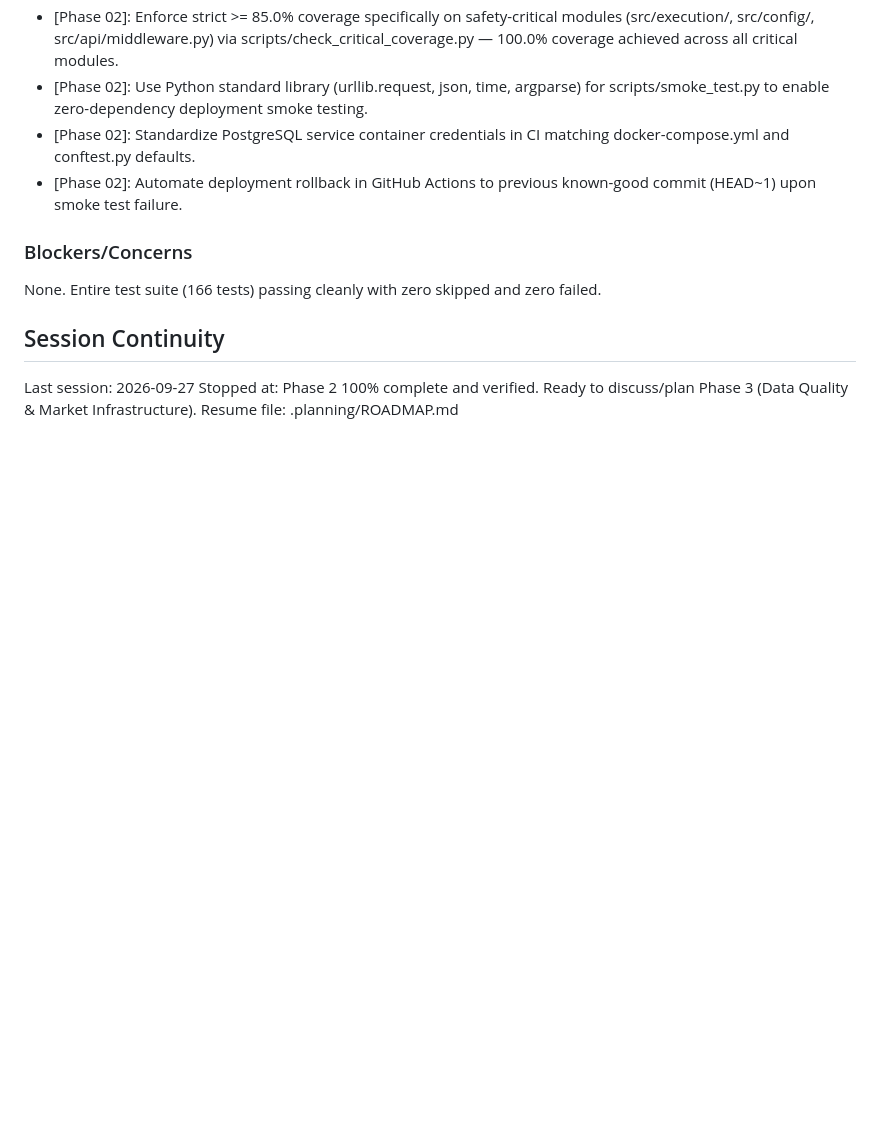
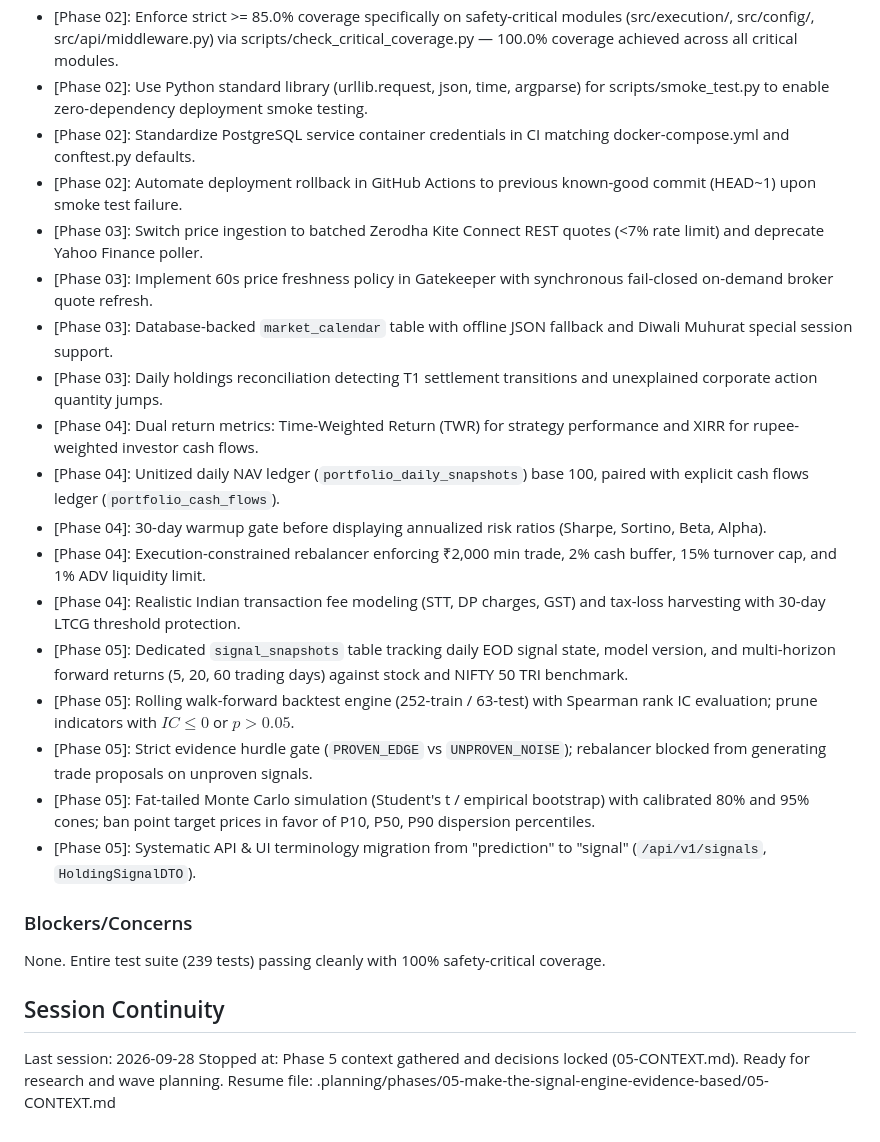
Before and after one commit to 4LPH7/PortfolioIQ, a Markdown page: .planning/STATE.md, the part around one of its changes. Rendered like a GitHub page; blank space fills up the shorter version.

Commit message:
docs(05): capture context and discussion log for Phase 5

```diff
--- a/.planning/STATE.md
+++ b/.planning/STATE.md
@@ -61,12 +63,26 @@ Progress: [████████░░] 76%
 - [Phase 02]: Use Python standard library (urllib.request, json, time, argparse) for scripts/smoke_test.py to enable zero-dependency deployment smoke testing.
 - [Phase 02]: Standardize PostgreSQL service container credentials in CI matching docker-compose.yml and conftest.py defaults.
 - [Phase 02]: Automate deployment rollback in GitHub Actions to previous known-good commit (HEAD~1) upon smoke test failure.
+- [Phase 03]: Switch price ingestion to batched Zerodha Kite Connect REST quotes (<7% rate limit) and deprecate Yahoo Finance poller.
+- [Phase 03]: Implement 60s price freshness policy in Gatekeeper with synchronous fail-closed on-demand broker quote refresh.
+- [Phase 03]: Database-backed `market_calendar` table with offline JSON fallback and Diwali Muhurat special session support.
+- [Phase 03]: Daily holdings reconciliation detecting T1 settlement transitions and unexplained corporate action quantity jumps.
+- [Phase 04]: Dual return metrics: Time-Weighted Return (TWR) for strategy performance and XIRR for rupee-weighted investor cash flows.
+- [Phase 04]: Unitized daily NAV ledger (`portfolio_daily_snapshots`) base 100, paired with explicit cash flows ledger (`portfolio_cash_flows`).
+- [Phase 04]: 30-day warmup gate before displaying annualized risk ratios (Sharpe, Sortino, Beta, Alpha).
+- [Phase 04]: Execution-constrained rebalancer enforcing ₹2,000 min trade, 2% cash buffer, 15% turnover cap, and 1% ADV liquidity limit.
+- [Phase 04]: Realistic Indian transaction fee modeling (STT, DP charges, GST) and tax-loss harvesting with 30-day LTCG threshold protection.
+- [Phase 05]: Dedicated `signal_snapshots` table tracking daily EOD signal state, model version, and multi-horizon forward returns (5, 20, 60 trading days) against stock and NIFTY 50 TRI benchmark.
+- [Phase 05]: Rolling walk-forward backtest engine (252-train / 63-test) with Spearman rank IC evaluation; prune indicators with $IC \le 0$ or $p > 0.05$.
+- [Phase 05]: Strict evidence hurdle gate (`PROVEN_EDGE` vs `UNPROVEN_NOISE`); rebalancer blocked from generating trade proposals on unproven signals.
+- [Phase 05]: Fat-tailed Monte Carlo simulation (Student's t / empirical bootstrap) with calibrated 80% and 95% cones; ban point target prices in favor of P10, P50, P90 dispersion percentiles.
+- [Phase 05]: Systematic API & UI terminology migration from "prediction" to "signal" (`/api/v1/signals`, `HoldingSignalDTO`).
 
 ### Blockers/Concerns
-None. Entire test suite (166 tests) passing cleanly with zero skipped and zero failed.
+None. Entire test suite (239 tests) passing cleanly with 100% safety-critical coverage.
 
 ## Session Continuity
 
-Last session: 2026-09-27
-Stopped at: Phase 2 100% complete and verified. Ready to discuss/plan Phase 3 (Data Quality & Market Infrastructure).
-Resume file: .planning/ROADMAP.md
+Last session: 2026-09-28
+Stopped at: Phase 5 context gathered and decisions locked (05-CONTEXT.md). Ready for research and wave planning.
+Resume file: .planning/phases/05-make-the-signal-engine-evidence-based/05-CONTEXT.md
```
Also changed, not shown: other parts of .planning/STATE.md (+10 -8 lines), 2 other files.
